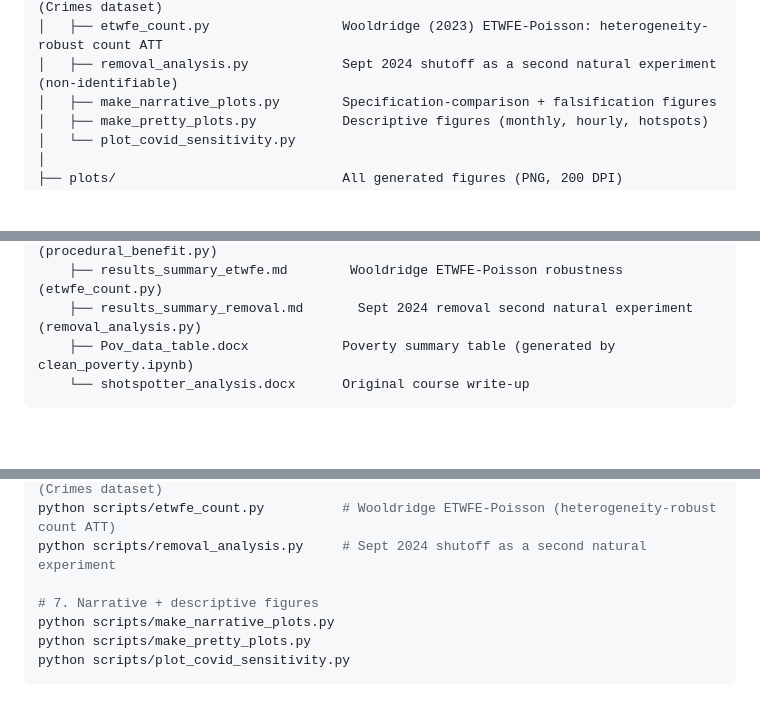
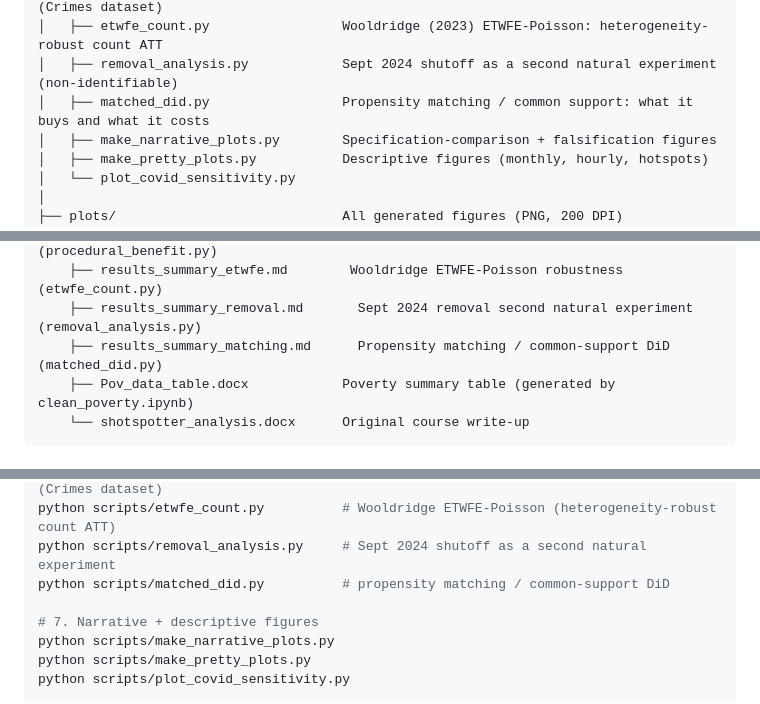
Before and after one commit to abelma2/ACE592_Final_Project, a Markdown page: README.md, 3 parts joined by grey strips. Drawn GitHub-style; blank space fills up the shorter version.

````diff
--- a/README.md
+++ b/README.md
@@ -325,6 +325,7 @@ We'd rather name the soft spots than have a reviewer find them:
 │   ├── procedural_benefit.py          Process-vs-outcome test: weapons enforcement DiD (Crimes dataset)
 │   ├── etwfe_count.py                 Wooldridge (2023) ETWFE-Poisson: heterogeneity-robust count ATT
 │   ├── removal_analysis.py            Sept 2024 shutoff as a second natural experiment (non-identifiable)
+│   ├── matched_did.py                 Propensity matching / common support: what it buys and what it costs
 │   ├── make_narrative_plots.py        Specification-comparison + falsification figures
 │   ├── make_pretty_plots.py           Descriptive figures (monthly, hourly, hotspots)
 │   └── plot_covid_sensitivity.py
@@ -341,6 +342,7 @@ We'd rather name the soft spots than have a reviewer find them:
     ├── results_summary_procedural.md   Process-vs-outcome / weapons-enforcement DiD (procedural_benefit.py)
     ├── results_summary_etwfe.md        Wooldridge ETWFE-Poisson robustness (etwfe_count.py)
     ├── results_summary_removal.md       Sept 2024 removal second natural experiment (removal_analysis.py)
+    ├── results_summary_matching.md      Propensity matching / common-support DiD (matched_did.py)
     ├── Pov_data_table.docx            Poverty summary table (generated by clean_poverty.ipynb)
     └── shotspotter_analysis.docx      Original course write-up
 ```
@@ -394,6 +396,7 @@ python scripts/robustness_closers.py   # NFS count models, wild-cluster bootstra
 python scripts/procedural_benefit.py   # process-vs-outcome: weapons-enforcement DiD (Crimes dataset)
 python scripts/etwfe_count.py          # Wooldridge ETWFE-Poisson (heterogeneity-robust count ATT)
 python scripts/removal_analysis.py     # Sept 2024 shutoff as a second natural experiment
+python scripts/matched_did.py          # propensity matching / common-support DiD
 
 # 7. Narrative + descriptive figures
 python scripts/make_narrative_plots.py
````
Also changed, not shown: docs/results_summary_matching.md (added, +62 -0 lines), plots/matched_did.png (added), 3 other files.
